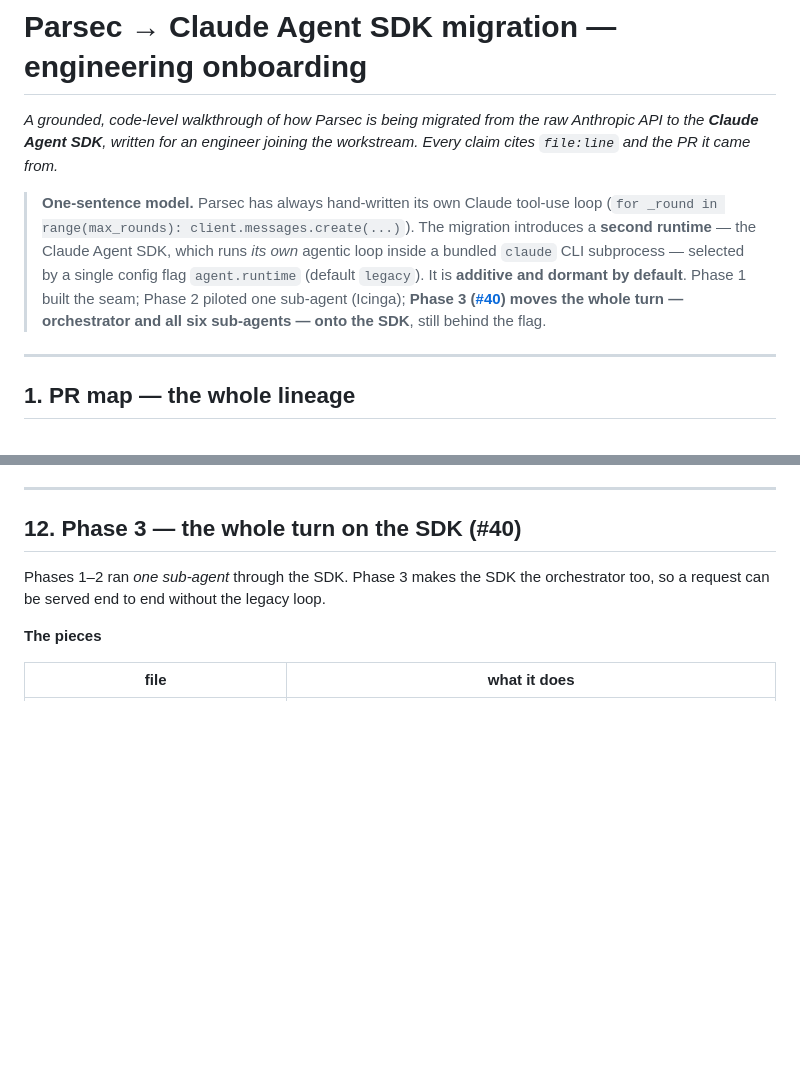
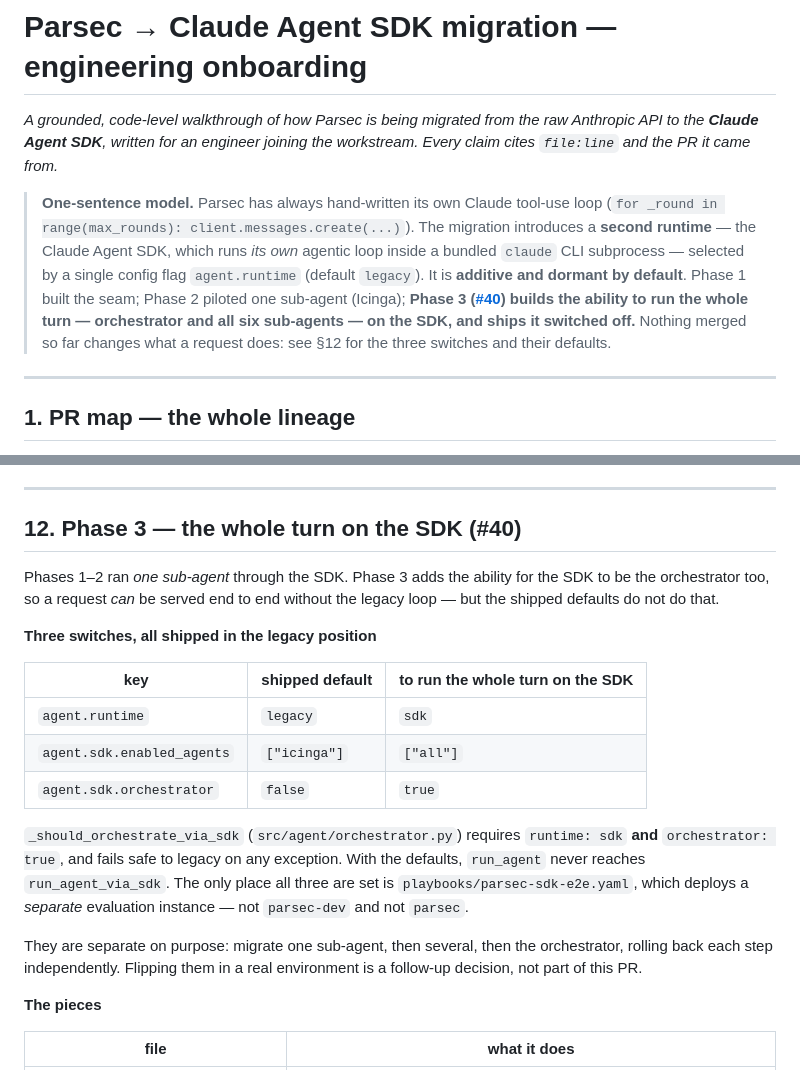
Before and after one commit to rhpds/parsec, a Markdown page: docs/agent-sdk-migration.md, 2 parts joined by grey strips. GitHub-like rendering; blank space fills up the shorter version.

Commit message:
docs: say plainly that this PR ships the SDK path switched off
Both the PR body and §12 read as though merging puts the whole turn on the SDK
("the whole turn runs on the Claude Agent SDK ... behind agent.runtime"). That
overstates it in two ways: it is present tense, and it names one flag when there
are three.

The shipped defaults are runtime=legacy, enabled_agents=["icinga"],
orchestrator=false. With those, _should_orchestrate_via_sdk returns False and
run_agent never reaches run_agent_via_sdk — merging is inert for every existing
user. The only place all three are set is the E2E playbook, which stands up a
separate evaluation instance.

A reviewer reading the old wording could reasonably have thought approving this
changes production behaviour, and weighed it accordingly. Now there is a table
of the three switches, their defaults, and what each has to become.

Co-Authored-By: Claude Opus 5 <noreply@anthropic.com>

```diff
--- a/docs/agent-sdk-migration.md
+++ b/docs/agent-sdk-migration.md
@@ -2,7 +2,7 @@
 
 *A grounded, code-level walkthrough of how Parsec is being migrated from the raw Anthropic API to the **Claude Agent SDK**, written for an engineer joining the workstream. Every claim cites `file:line` and the PR it came from.*
 
-> **One-sentence model.** Parsec has always hand-written its own Claude tool-use loop (`for _round in range(max_rounds): client.messages.create(...)`). The migration introduces a **second runtime** — the Claude Agent SDK, which runs *its own* agentic loop inside a bundled `claude` CLI subprocess — selected by a single config flag `agent.runtime` (default `legacy`). It is **additive and dormant by default**. Phase 1 built the seam; Phase 2 piloted one sub-agent (Icinga); **Phase 3 ([#40](https://github.com/rhpds/parsec/pull/40)) moves the whole turn — orchestrator and all six sub-agents — onto the SDK**, still behind the flag.
+> **One-sentence model.** Parsec has always hand-written its own Claude tool-use loop (`for _round in range(max_rounds): client.messages.create(...)`). The migration introduces a **second runtime** — the Claude Agent SDK, which runs *its own* agentic loop inside a bundled `claude` CLI subprocess — selected by a single config flag `agent.runtime` (default `legacy`). It is **additive and dormant by default**. Phase 1 built the seam; Phase 2 piloted one sub-agent (Icinga); **Phase 3 ([#40](https://github.com/rhpds/parsec/pull/40)) builds the ability to run the whole turn — orchestrator and all six sub-agents — on the SDK, and ships it switched off.** Nothing merged so far changes what a request does: see §12 for the three switches and their defaults.
 
 ---
 
@@ -189,8 +189,27 @@ These are **not** created by the migration, **not** derived from usage, **not**
 
 ## 12. Phase 3 — the whole turn on the SDK (#40)
 
-Phases 1–2 ran *one sub-agent* through the SDK. Phase 3 makes the SDK the
-orchestrator too, so a request can be served end to end without the legacy loop.
+Phases 1–2 ran *one sub-agent* through the SDK. Phase 3 adds the ability for the
+SDK to be the orchestrator too, so a request *can* be served end to end without
+the legacy loop — but the shipped defaults do not do that.
+
+**Three switches, all shipped in the legacy position**
+
+| key | shipped default | to run the whole turn on the SDK |
+|---|---|---|
+| `agent.runtime` | `legacy` | `sdk` |
+| `agent.sdk.enabled_agents` | `["icinga"]` | `["all"]` |
+| `agent.sdk.orchestrator` | `false` | `true` |
+
+`_should_orchestrate_via_sdk` (`src/agent/orchestrator.py`) requires `runtime: sdk`
+**and** `orchestrator: true`, and fails safe to legacy on any exception. With the
+defaults, `run_agent` never reaches `run_agent_via_sdk`. The only place all three
+are set is `playbooks/parsec-sdk-e2e.yaml`, which deploys a *separate* evaluation
+instance — not `parsec-dev` and not `parsec`.
+
+They are separate on purpose: migrate one sub-agent, then several, then the
+orchestrator, rolling back each step independently. Flipping them in a real
+environment is a follow-up decision, not part of this PR.
 
 **The pieces**
 
```
